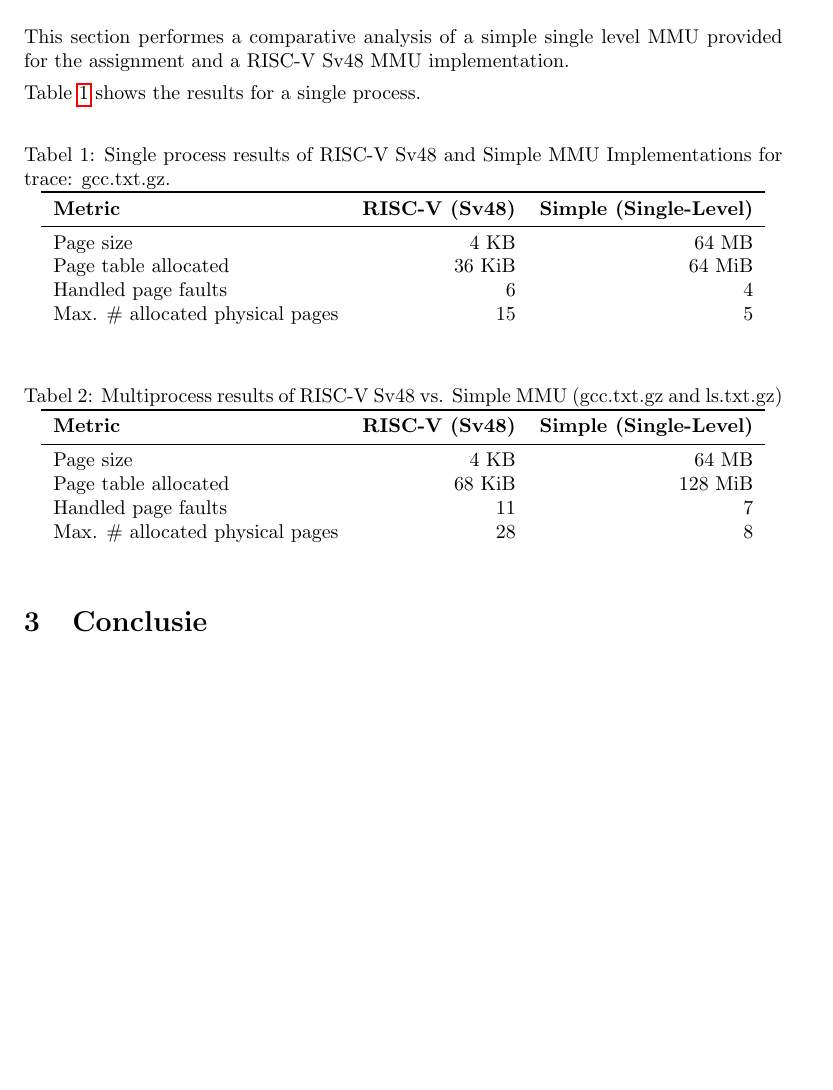
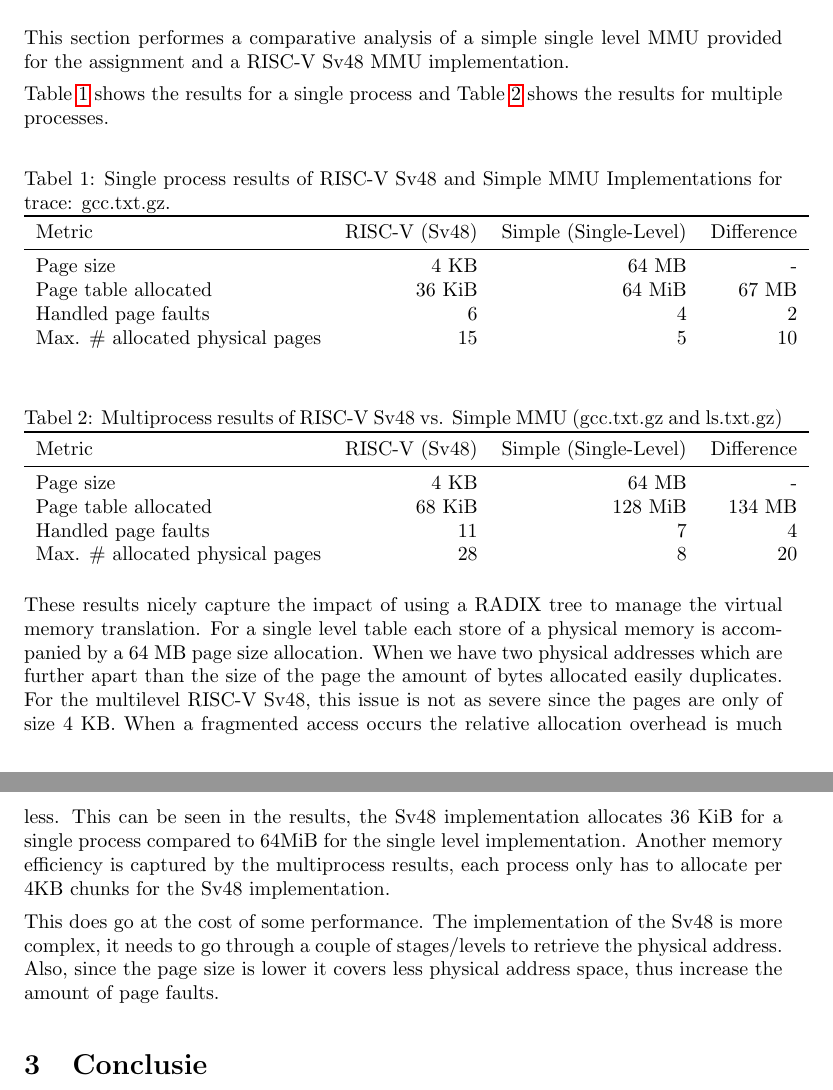
Before and after one commit to jennyvve/osn-ass2, a LaTeX document (docs/main.tex): part of the page before the commit and two parts of pages 1 and 2 of 2 after it, the two joined at a grey line, cut so that both start at the same text, the shorter picture padded with empty space. Compiled offline with pdfLaTeX.

Commit message:
ff genoeg niet dan

```diff
--- a/docs/main.tex
+++ b/docs/main.tex
@@ -71,19 +71,19 @@ This report describes an analysis of different virtual memory implementations. I
 \label{sec:task1}
 This section performes a comparative analysis of a simple single level MMU provided for the assignment and a RISC-V Sv48 MMU implementation.
 
-Table \ref{tab:mmu_comparison} shows the results for a single process.
+Table \ref{tab:mmu_comparison} shows the results for a single process and Table \ref{tab:mmu_comparison_updated} shows the results for multiple processes.
 
 \begin{table}[h]
 \centering
 \caption{Single process results of RISC-V Sv48 and Simple MMU Implementations for trace: gcc.txt.gz.}
 \label{tab:mmu_comparison}
-    \begin{tabular}{lrr}
+    \begin{tabular}{lrrr}
         \toprule
-        \textbf{Metric} & \textbf{RISC-V (Sv48)} & \textbf{Simple (Single-Level)} \\ \midrule
-        Page size & 4 KB & 64 MB \\
-        Page table allocated & 36 KiB & 64 MiB \\
-        Handled page faults & 6 & 4 \\
-        Max. \# allocated physical pages & 15 & 5 \\
+        Metric & RISC-V (Sv48) & Simple (Single-Level) & Difference \\ \midrule
+        Page size & 4 KB & 64 MB & - \\
+        Page table allocated & 36 KiB & 64 MiB & 67 MB \\
+        Handled page faults & 6 & 4 & 2 \\
+        Max. \# allocated physical pages & 15 & 5 & 10 \\
     \end{tabular}
 \end{table}
 
@@ -91,15 +91,19 @@ Table \ref{tab:mmu_comparison} shows the results for a single process.
 \centering
 \caption{Multiprocess results of RISC-V Sv48 vs. Simple MMU (gcc.txt.gz and ls.txt.gz)}
 \label{tab:mmu_comparison_updated}
-    \begin{tabular}{lrr}
+    \begin{tabular}{lrrr}
     \toprule
-    \textbf{Metric} & \textbf{RISC-V (Sv48)} & \textbf{Simple (Single-Level)} \\ \midrule
-    Page size & 4 KB & 64 MB \\
-    Page table allocated & 68 KiB & 128 MiB \\
-    Handled page faults & 11 & 7 \\
-    Max. \# allocated physical pages & 28 & 8 \\
+    Metric & RISC-V (Sv48) & Simple (Single-Level) & Difference \\ \midrule
+    Page size & 4 KB & 64 MB & - \\
+    Page table allocated & 68 KiB & 128 MiB &  134 MB \\
+    Handled page faults & 11 & 7 & 4 \\
+    Max. \# allocated physical pages & 28 & 8 & 20 \\
     \end{tabular}
 \end{table}
+
+These results nicely capture the impact of using a RADIX tree to manage the virtual memory translation. For a single level table each store of a physical memory is accompanied by a 64 MB page size allocation. When we have two physical addresses which are further apart than the size of the page the amount of bytes allocated easily duplicates. For the multilevel RISC-V Sv48, this issue is not as severe since the pages are only of size 4 KB. When a fragmented access occurs the relative allocation overhead is much less. This can be seen in the results, the Sv48 implementation allocates 36 KiB for a single process compared to 64MiB for the single level implementation. Another memory efficiency is captured by the multiprocess results, each process only has to allocate per 4KB chunks for the Sv48 implementation.
+
+This does go at the cost of some performance. The implementation of the Sv48 is more complex, it needs to go through a couple of stages/levels to retrieve the physical address. Also, since the page size is lower it covers less physical address space, thus increase the amount of page faults.
 
 \section{Conclusie}
 
```
Also changed, not shown: docs/main.pdf, 5 other files.
